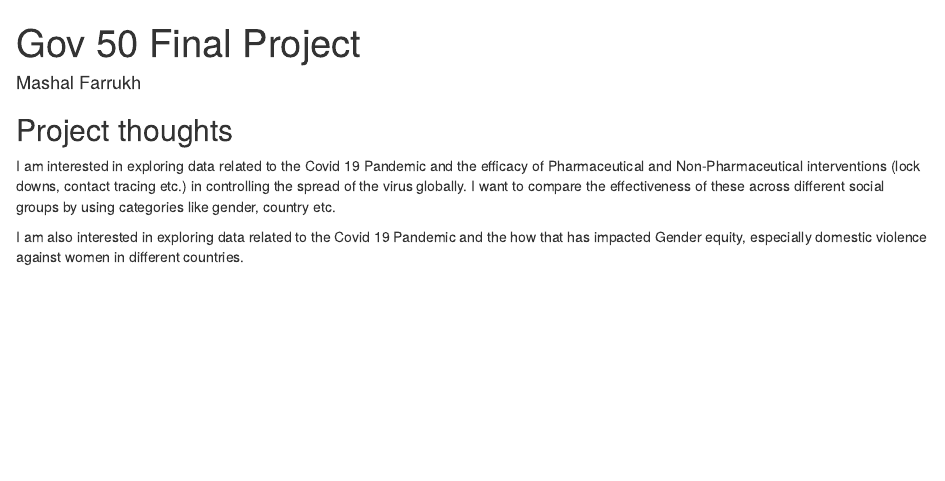
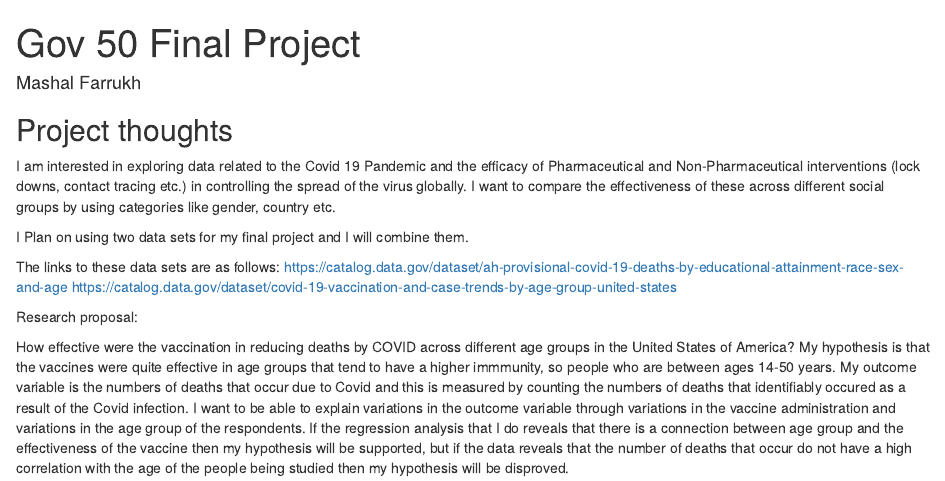
Before and after one commit to MashalF/Gov-50-Final-Project, an R Markdown document (index.Rmd): the page in a window 1100 px wide, from its top. Rendered offline with R 4.5, knitr and Pandoc, with nearby package versions; drawn as R Markdown's standard HTML page in place of the format the file asks for.

Commit message:
Update index.Rmd

```diff
--- a/index.Rmd
+++ b/index.Rmd
@@ -12,4 +12,13 @@ output:
 
 I am interested in exploring data related to the Covid 19 Pandemic and the efficacy of Pharmaceutical and Non-Pharmaceutical interventions (lock downs, contact tracing etc.) in controlling the spread of the virus globally. I want to compare the effectiveness of these across different social groups by using categories like gender, country etc.
 
-I am also interested in exploring data related to the Covid 19 Pandemic and the how that has impacted Gender equity, especially domestic violence against women in different countries.
+
+I Plan on using two data sets for my final project and I will combine them.
+
+The links to these data sets are as follows:
+https://catalog.data.gov/dataset/ah-provisional-covid-19-deaths-by-educational-attainment-race-sex-and-age
+https://catalog.data.gov/dataset/covid-19-vaccination-and-case-trends-by-age-group-united-states
+
+Research proposal:
+
+ How effective were the vaccination in reducing deaths by COVID across different age groups in the United States of America? My hypothesis is that the vaccines were quite effective in age groups that tend to have a higher immmunity, so people who are between ages 14-50 years. My outcome variable is the numbers of deaths that occur due to Covid and this is measured by counting the numbers of deaths that identifiably occured as a result of the Covid infection. I want to be able to explain variations in the outcome variable through variations in the vaccine administration and variations in the age group of the respondents. If the regression analysis that I do reveals that there is a connection between age group and the effectiveness of the vaccine then my hypothesis will be supported, but if the data reveals that the number of deaths that occur do not have a high correlation with the age of the people being studied then my hypothesis will be disproved.
```
